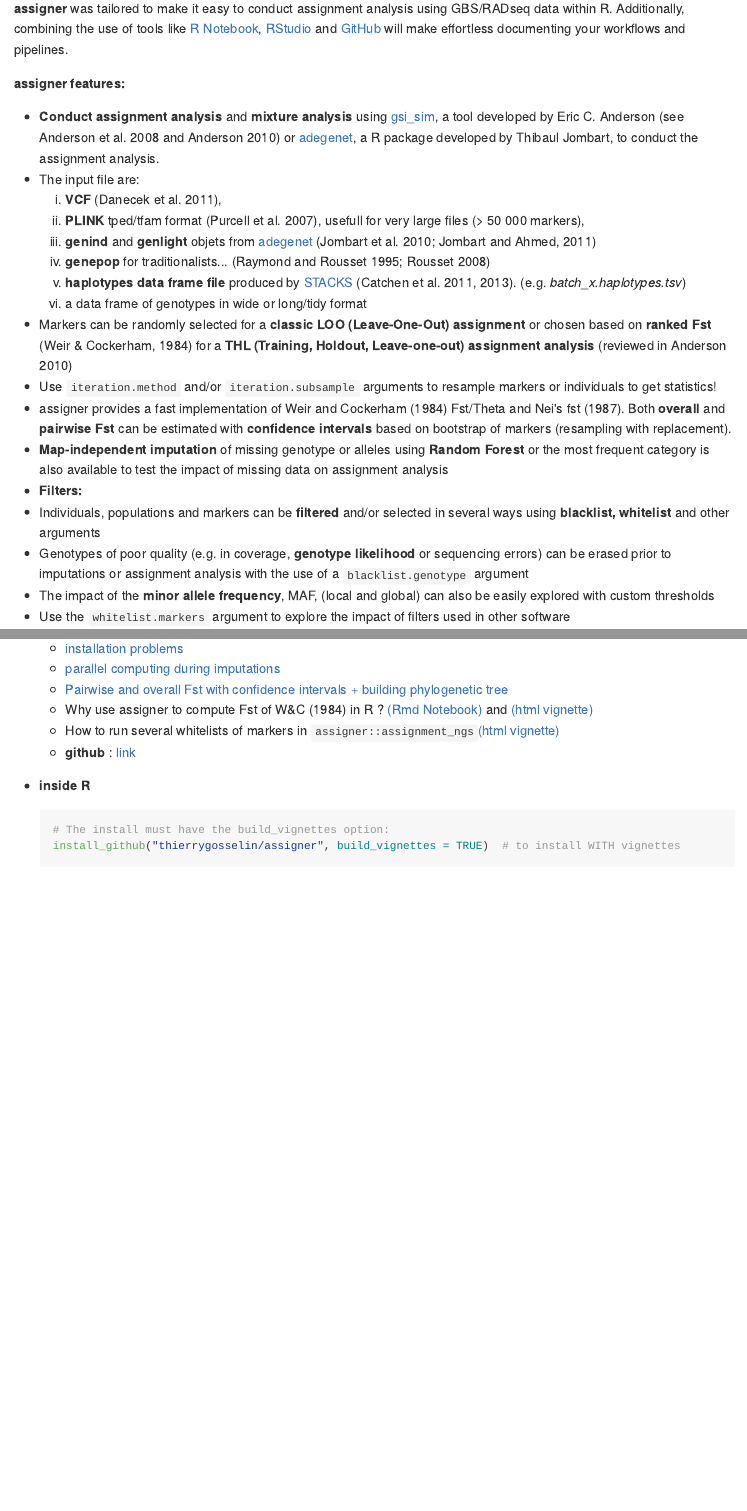
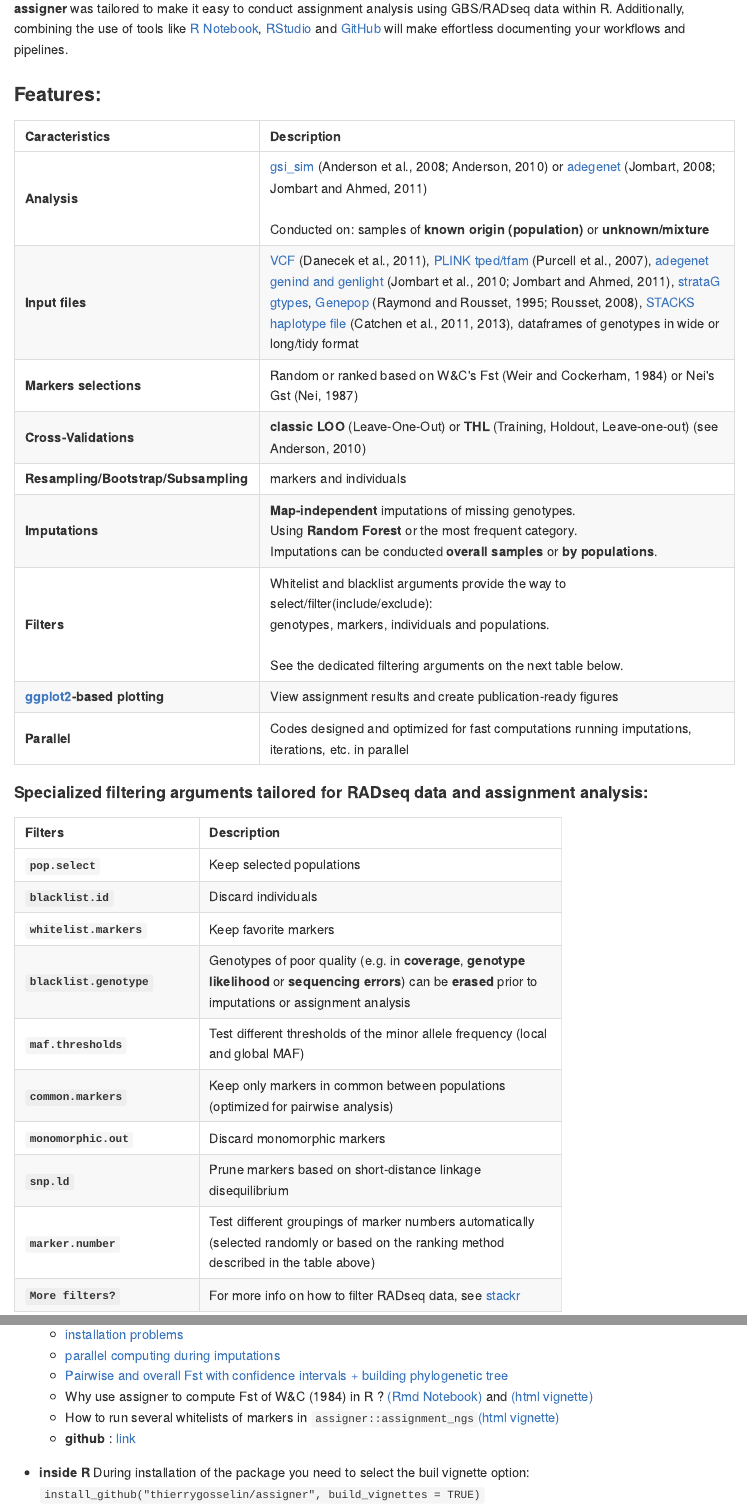
Before and after one commit to thierrygosselin/assigner, an R Markdown document (README.Rmd): the page in a window 1100 px wide, from 370 px down, and a second part further down, joined at a grey line. The pictures show the output file README.md that the author committed with the source, drawn offline in the style of GitHub; badge pictures from the web are left out.

Commit message:
readme facelift

````diff
--- a/README.Rmd
+++ b/README.Rmd
@@ -39,26 +39,32 @@ restriction-site-associated DNA sequencing (RADseq)) produce huge numbers of mar
 
 **assigner** was tailored to make it easy to conduct assignment analysis using GBS/RADseq data within R. Additionally, combining the use of tools like [R Notebook](http://rmarkdown.rstudio.com/r_notebooks.html), [RStudio](https://www.rstudio.com) and [GitHub](https://github.com) will make effortless documenting your workflows and pipelines.
 
-**assigner features:**
+###Features:
 
-* **Conduct assignment analysis** and **mixture analysis** using [gsi_sim](https://github.com/eriqande/gsi_sim), a tool developed
-by Eric C. Anderson (see Anderson et al. 2008 and Anderson 2010) or [adegenet](https://github.com/thibautjombart/adegenet), a R package developed by Thibaul Jombart, to conduct the assignment analysis.
-* The input file are:
-    1. **VCF** (Danecek et al. 2011),
-    2. **PLINK** tped/tfam format (Purcell et al. 2007), usefull for very
-    large files (> 50 000 markers),
-    3. **genind** and **genlight** objets from [adegenet](https://github.com/thibautjombart/adegenet) (Jombart et al. 2010; Jombart and Ahmed, 2011)
-    4. **genepop** for traditionalists... (Raymond and Rousset 1995; Rousset 2008)
-    5. **haplotypes data frame file** produced by [STACKS](http://catchenlab.life.illinois.edu/stacks/) (Catchen et al. 2011, 2013). (e.g. *batch_x.haplotypes.tsv*)
-    6. a data frame of genotypes in wide or long/tidy format
-* Markers can be randomly selected for a **classic LOO (Leave-One-Out) assignment** or
-chosen based on **ranked Fst** (Weir & Cockerham, 1984) for a **THL (Training, Holdout, Leave-one-out) assignment analysis** (reviewed in Anderson 2010)
-* Use `iteration.method` and/or `iteration.subsample` arguments to resample markers or individuals to get statistics!
-* assigner provides a fast implementation of Weir and Cockerham (1984) Fst/Theta and Nei's fst (1987). Both **overall** and **pairwise Fst** can be estimated with **confidence intervals** based on bootstrap of markers (resampling with replacement).
-* **Map-independent imputation** of missing genotype or alleles using **Random Forest** or the most frequent category is also available to test the impact of missing data on assignment analysis
-* **Filters:**
-  + Individuals, populations and markers can be **filtered** and/or selected in several ways using **blacklist,
-whitelist** and other arguments
-  + Genotypes of poor quality (e.g. in coverage, **genotype likelihood** or sequencing errors) can be erased prior to imputations or assignment analysis with the use of a `blacklist.genotype` argument
-  + The impact of the **minor allele frequency**, MAF, (local and global) can also be easily explored with custom thresholds
-  + Use the `whitelist.markers` argument to explore the impact of filters used in other software
+| Caracteristics | Description |
+|:-------------------|:--------------------------------------------------------|
+| **Analysis** | [gsi_sim](https://github.com/eriqande/gsi_sim) (Anderson et al., 2008; Anderson, 2010) or [adegenet](https://github.com/thibautjombart/adegenet) (Jombart, 2008; Jombart and Ahmed, 2011)<br><br>Conducted on: samples of **known origin (population)** or **unknown/mixture**|
+| **Input files** | [VCF](https://samtools.github.io/hts-specs/) (Danecek et al., 2011), [PLINK tped/tfam](http://pngu.mgh.harvard.edu/~purcell/plink/data.shtml#tr) (Purcell et al., 2007), [adegenet genind and genlight](https://github.com/thibautjombart/adegenet) (Jombart et al., 2010; Jombart and Ahmed, 2011), [strataG gtypes](https://github.com/EricArcher/strataG), [Genepop](http://genepop.curtin.edu.au) (Raymond and Rousset, 1995; Rousset, 2008), [STACKS haplotype file](http://catchenlab.life.illinois.edu/stacks/) (Catchen et al., 2011, 2013), dataframes of genotypes in wide or long/tidy format |
+|**Markers selections**|Random or ranked based on W&C's Fst (Weir and Cockerham, 1984) or Nei's Gst (Nei, 1987)|
+|**Cross-Validations**|**classic LOO** (Leave-One-Out) or **THL** (Training, Holdout, Leave-one-out) (see Anderson, 2010)|
+|**Resampling/Bootstrap/Subsampling**|markers and individuals|
+|**Imputations**|**Map-independent** imputations of missing genotypes.<br>Using **Random Forest** or the most frequent category.<br> Imputations can be conducted **overall samples** or **by populations**.|
+|**Filters**| Whitelist and blacklist arguments provide the way to select/filter(include/exclude):<br>genotypes, markers, individuals and populations.<br><br>See the dedicated filtering arguments on the next table below.|
+|**[ggplot2](http://ggplot2.org)-based plotting**|View assignment results and create publication-ready figures|
+|**Parallel**|Codes designed and optimized for fast computations running imputations, iterations, etc. in parallel|
+
+
+####Specialized filtering arguments tailored for RADseq data and assignment analysis:
+
+| Filters | Description |
+|:---------------|:------------------------------------|
+|**`pop.select`**|Keep selected populations|
+|**`blacklist.id`**|Discard individuals|
+|**`whitelist.markers`**|Keep favorite markers|
+|**`blacklist.genotype`**|Genotypes of poor quality (e.g. in **coverage**, **genotype likelihood** or **sequencing errors**) can be **erased** prior to imputations or assignment analysis|
+|**`maf.thresholds`**|Test different thresholds of the minor allele frequency (local and global MAF)|
+|**`common.markers`**|Keep only markers in common between populations (optimized for pairwise analysis)|
+|**`monomorphic.out`**|Discard monomorphic markers|
+|**`snp.ld`**|Prune markers based on short-distance linkage disequilibrium|
+|**`marker.number`**|Test different groupings of marker numbers automatically (selected randomly or based on the ranking method described in the table above)|
+|**`More filters?`**|For more info on how to filter RADseq data, see [stackr](https://github.com/thierrygosselin/stackr)|
@@ -169,11 +179,7 @@ For previous news:
     * **github** : [link](https://github.com/thierrygosselin/assigner/tree/master/vignettes)
 
 * **inside R**
-```r
-# The install must have the build_vignettes option:
-install_github("thierrygosselin/assigner", build_vignettes = TRUE)  # to install WITH vignettes
-```
-
+During installation of the package you need to select the buil vignette option: `install_github("thierrygosselin/assigner", build_vignettes = TRUE)`
 ```r
 browseVignettes("assigner") # To browse vignettes
 # For Pairwise and overall Fst with confidence intervals + building phylogenetic tree:
````
Also changed, not shown: README.md, README.Rmd (12 more changed lines).
